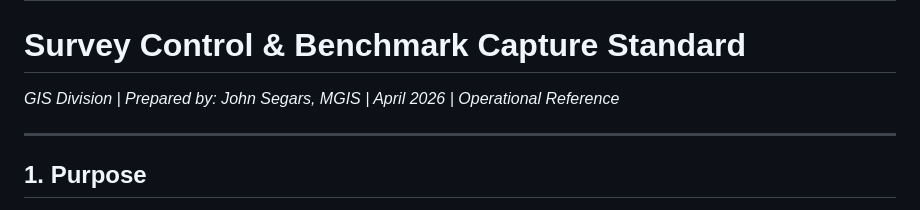
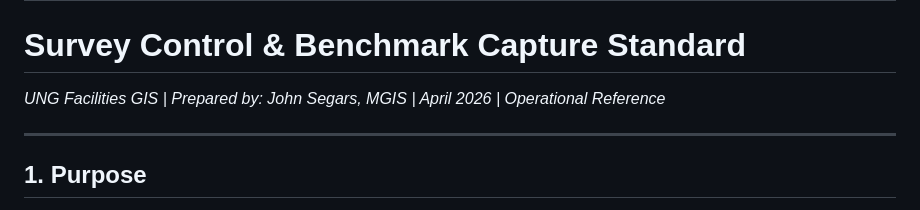
Before and after one commit to unggis/ung-facilities-maps, a Markdown page: docs/source/UNG_GIS_BenchmarkCapture_Standard.md, the part around the change. Drawn GitHub-style.

```diff
--- a/docs/source/UNG_GIS_BenchmarkCapture_Standard.md
+++ b/docs/source/UNG_GIS_BenchmarkCapture_Standard.md
@@ -10,7 +10,7 @@ classification: "Operational Reference"
 
 # Survey Control & Benchmark Capture Standard
 
-*GIS Division | Prepared by: John Segars, MGIS | April 2026 | Operational Reference*
+*UNG Facilities GIS | Prepared by: John Segars, MGIS | April 2026 | Operational Reference*
 
 ---
 
```
